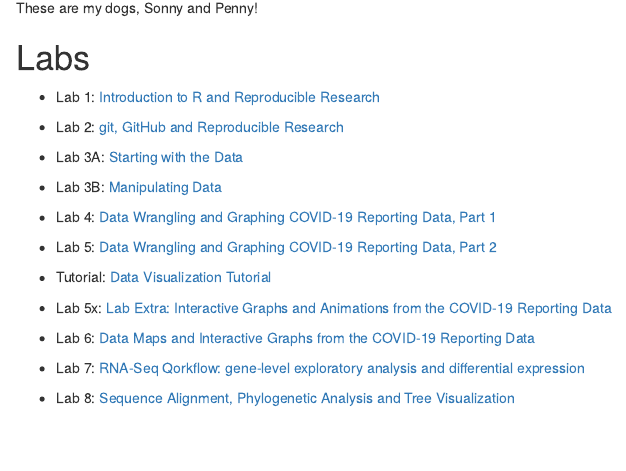
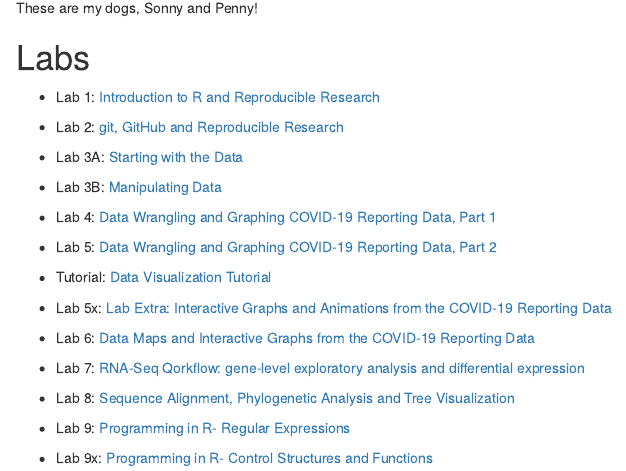
Before and after one commit to JuliaSousa15/genomics-course, an R Markdown document (index.Rmd): the page in a window 1100 px wide, from 320 px down. The pictures show the output file index.html that the author committed with the source, opened offline.

Commit message:
updating index

```diff
--- a/index.Rmd
+++ b/index.Rmd
@@ -35,3 +35,7 @@ knitr::opts_chunk$set(echo = TRUE)
 * Lab 7: [RNA-Seq Qorkflow: gene-level exploratory analysis and differential expression](Lab7.html)
 
 * Lab 8: [Sequence Alignment, Phylogenetic Analysis and Tree Visualization](Lab8.html)
+
+* Lab 9: [Programming in R- Regular Expressions](Lab9.html)
+
+* Lab 9x: [Programming in R- Control Structures and Functions](Lab9x.hmtl)
```
Also changed, not shown: index.html.
